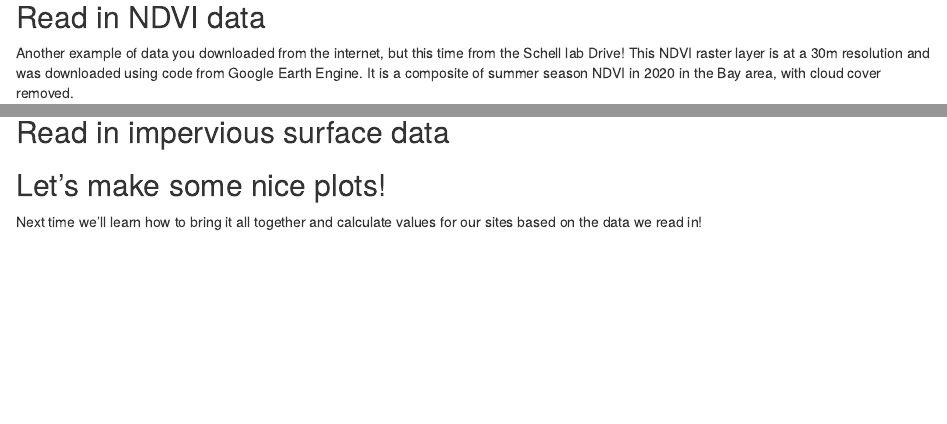
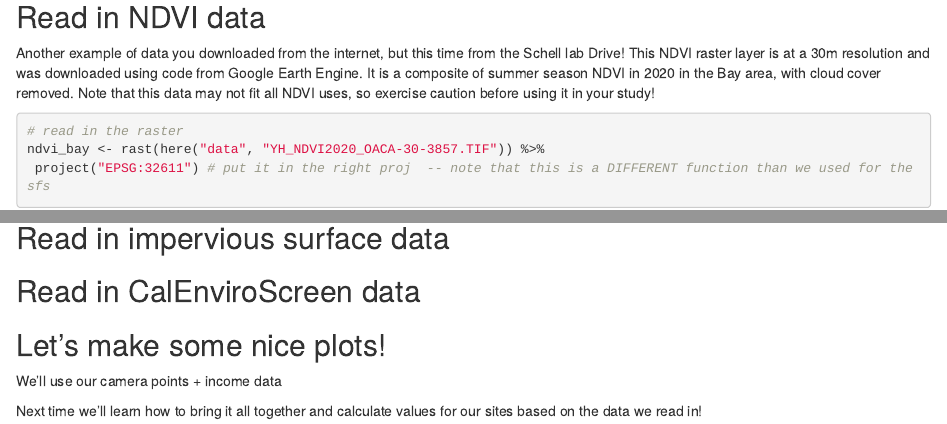
Before and after one commit to yasminehentati/schell_lab_r_tutorial, an R Markdown document (tutorial_02-20-25.Rmd): the page in a window 1100 px wide, from 2790 px down, and a second part further down, joined at a grey line. Rendered offline with R 4.5, knitr and Pandoc, with nearby package versions; some code elsewhere in the file could not run offline.

Commit message:
updated tutorial

````diff
--- a/tutorial_02-20-25.Rmd
+++ b/tutorial_02-20-25.Rmd
@@ -106,14 +106,12 @@ bay_housing <- ca_housing %>% dplyr::filter(substr(BLK20, 1, 5) # this is housin
 
 
 ## Read in NDVI data
-Another example of data you downloaded from the internet, but this time from the Schell lab Drive! This NDVI raster layer is at a 30m resolution and was downloaded using code from Google Earth Engine. It is a composite of summer season NDVI in 2020 in the Bay area, with cloud cover removed.
+Another example of data you downloaded from the internet, but this time from the Schell lab Drive! This NDVI raster layer is at a 30m resolution and was downloaded using code from Google Earth Engine. It is a composite of summer season NDVI in 2020 in the Bay area, with cloud cover removed. Note that this data may not fit all NDVI uses, so exercise caution before using it in your study!
 ```{r}
 
 # read in the raster
 ndvi_bay <- rast(here("data", "YH_NDVI2020_OACA-30-3857.TIF")) %>%
  project("EPSG:32611") # put it in the right proj  -- note that this is a DIFFERENT function than we used for the sfs
-
-
 
 
 ```
@@ -124,6 +122,17 @@ ndvi_bay <- rast(here("data", "YH_NDVI2020_OACA-30-3857.TIF")) %>%
 
 ```
 
+## Read in CalEnviroScreen data
+```{r}
+
+```
+
 ## Let's make some nice plots!
+We'll use our camera points + income data
+```{r}
+
+```
+
+
 
 Next time we'll learn how to bring it all together and calculate values for our sites based on the data we read in!
````
